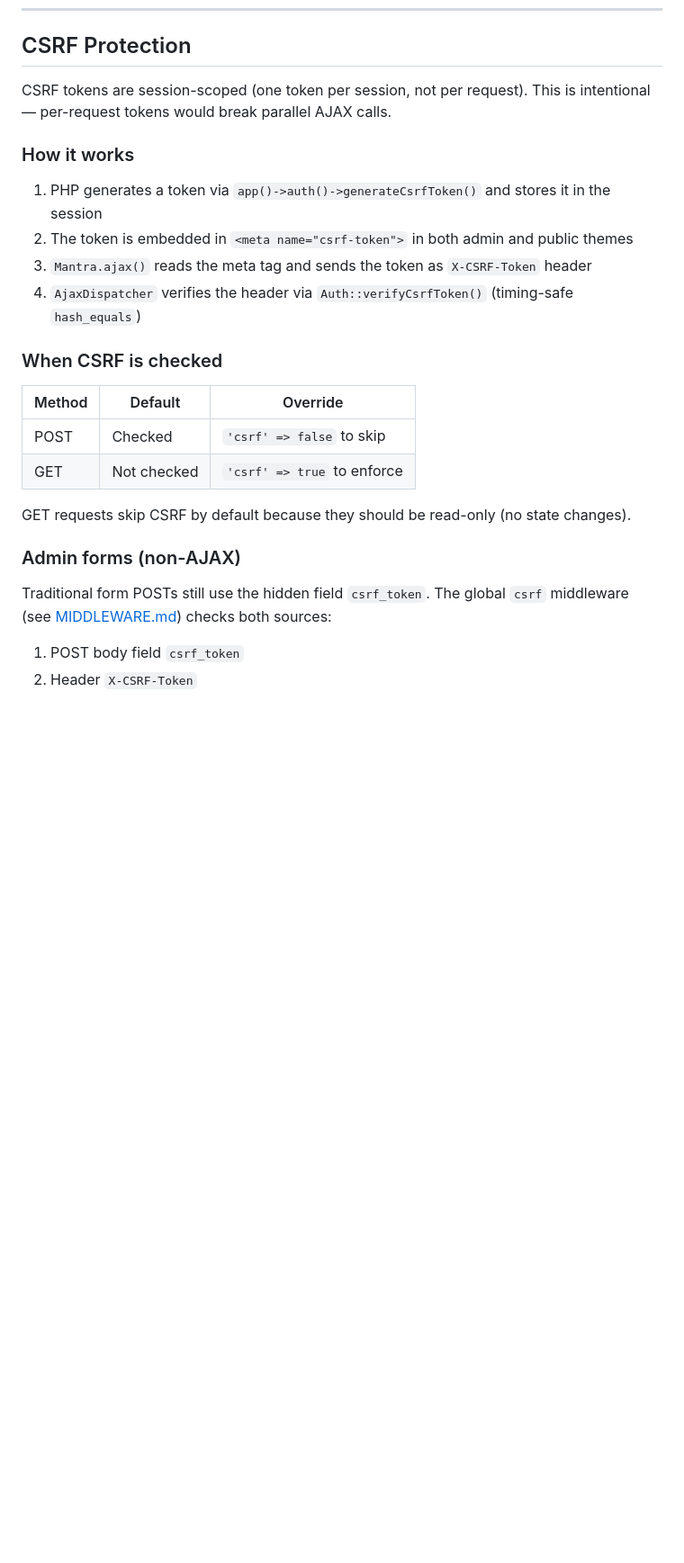
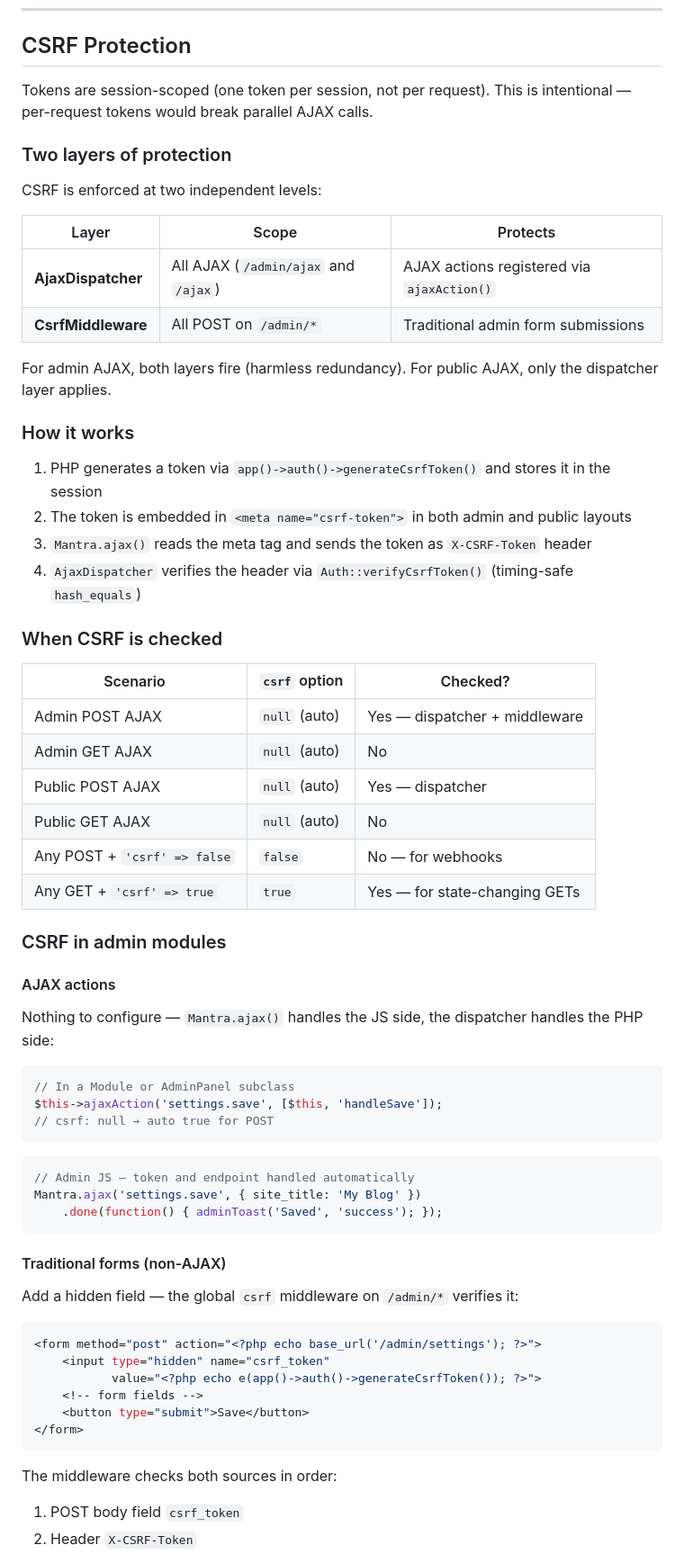
Before and after one commit to belomaxorka/mantra, a Markdown page: docs/AJAX.md, the part around one of its changes. Shown at 90% size. Rendered like a GitHub page; blank space fills up the shorter version.

````diff
--- a/docs/AJAX.md
+++ b/docs/AJAX.md
@@ -433,27 +511,69 @@ class CommentsPanel extends AdminPanel
 
 ## CSRF Protection
 
-CSRF tokens are session-scoped (one token per session, not per request). This is intentional — per-request tokens would break parallel AJAX calls.
+Tokens are session-scoped (one token per session, not per request). This is intentional — per-request tokens would break parallel AJAX calls.
+
+### Two layers of protection
+
+CSRF is enforced at two independent levels:
+
+| Layer | Scope | Protects |
+|-------|-------|----------|
+| **AjaxDispatcher** | All AJAX (`/admin/ajax` and `/ajax`) | AJAX actions registered via `ajaxAction()` |
+| **CsrfMiddleware** | All POST on `/admin/*` | Traditional admin form submissions |
+
+For admin AJAX, both layers fire (harmless redundancy). For public AJAX, only the dispatcher layer applies.
 
 ### How it works
 
 1. PHP generates a token via `app()->auth()->generateCsrfToken()` and stores it in the session
-2. The token is embedded in `<meta name="csrf-token">` in both admin and public themes
+2. The token is embedded in `<meta name="csrf-token">` in both admin and public layouts
 3. `Mantra.ajax()` reads the meta tag and sends the token as `X-CSRF-Token` header
 4. `AjaxDispatcher` verifies the header via `Auth::verifyCsrfToken()` (timing-safe `hash_equals`)
 
 ### When CSRF is checked
 
-| Method | Default | Override |
-|--------|---------|----------|
-| POST | Checked | `'csrf' => false` to skip |
-| GET | Not checked | `'csrf' => true` to enforce |
+| Scenario | `csrf` option | Checked? |
+|----------|---------------|----------|
+| Admin POST AJAX | `null` (auto) | Yes — dispatcher + middleware |
+| Admin GET AJAX | `null` (auto) | No |
+| Public POST AJAX | `null` (auto) | Yes — dispatcher |
+| Public GET AJAX | `null` (auto) | No |
+| Any POST + `'csrf' => false` | `false` | No — for webhooks |
+| Any GET + `'csrf' => true` | `true` | Yes — for state-changing GETs |
 
-GET requests skip CSRF by default because they should be read-only (no state changes).
+### CSRF in admin modules
 
-### Admin forms (non-AJAX)
+#### AJAX actions
 
-Traditional form POSTs still use the hidden field `csrf_token`. The global `csrf` middleware (see [MIDDLEWARE.md](MIDDLEWARE.md)) checks both sources:
+Nothing to configure — `Mantra.ajax()` handles the JS side, the dispatcher handles the PHP side:
+
+```php
+// In a Module or AdminPanel subclass
+$this->ajaxAction('settings.save', [$this, 'handleSave']);
+// csrf: null → auto true for POST
+```
+
+```javascript
+// Admin JS — token and endpoint handled automatically
+Mantra.ajax('settings.save', { site_title: 'My Blog' })
+    .done(function() { adminToast('Saved', 'success'); });
+```
+
+#### Traditional forms (non-AJAX)
+
+Add a hidden field — the global `csrf` middleware on `/admin/*` verifies it:
+
+```php
+<form method="post" action="<?php echo base_url('/admin/settings'); ?>">
+    <input type="hidden" name="csrf_token"
+           value="<?php echo e(app()->auth()->generateCsrfToken()); ?>">
+    <!-- form fields -->
+    <button type="submit">Save</button>
+</form>
+```
+
+The middleware checks both sources in order:
 1. POST body field `csrf_token`
 2. Header `X-CSRF-Token`
 
````
Also changed, not shown: other parts of docs/AJAX.md (+173 -33 lines).
